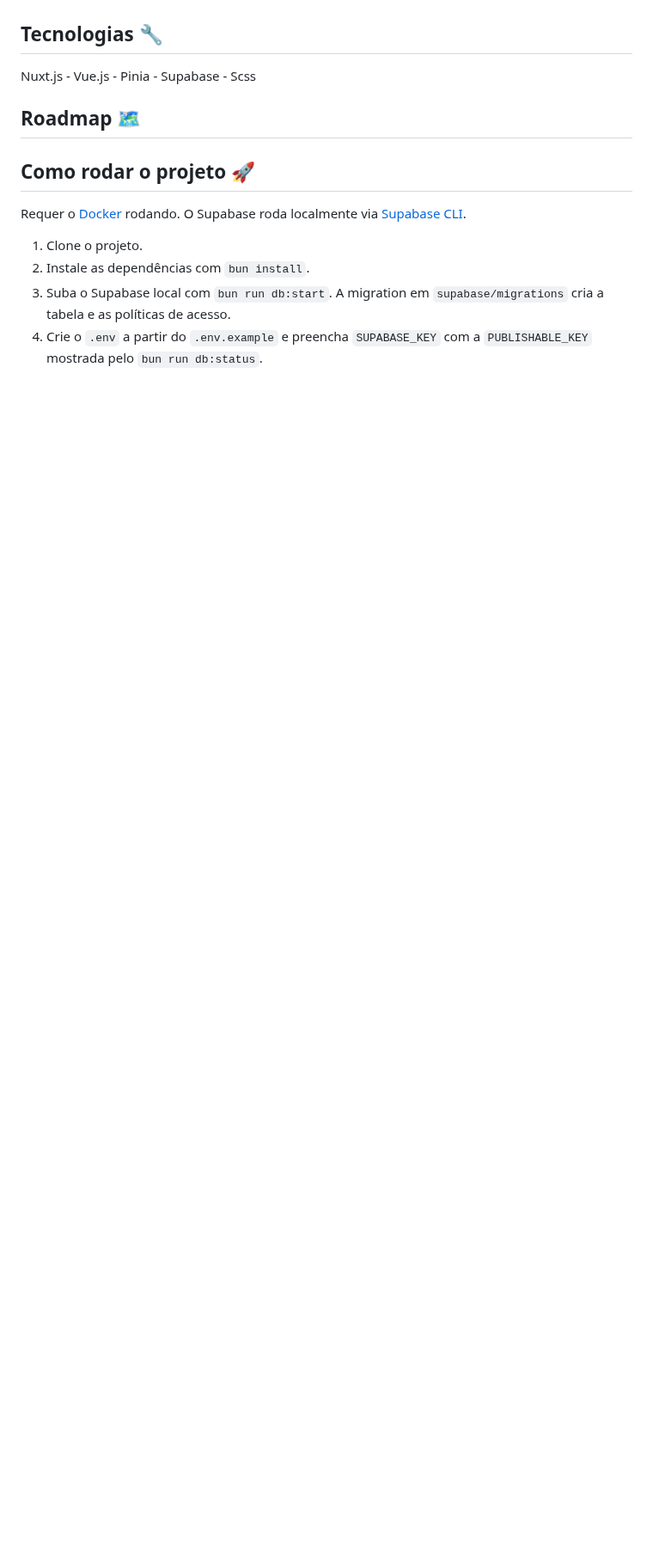
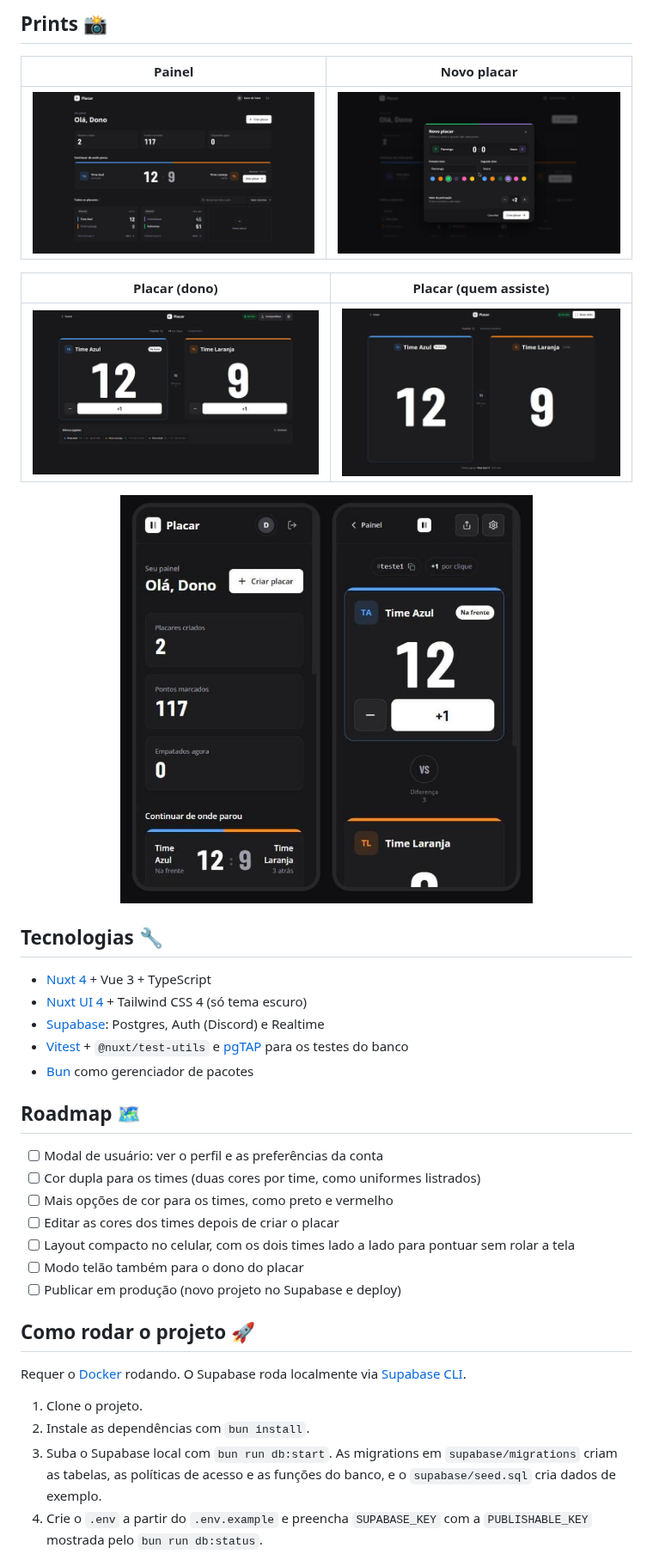
Before and after one commit to P0sseid0n/Placar, a Markdown page: README.md, the part around one of its changes. Shown at 86% size. GitHub-like rendering; pictures changed too: docs/screenshots/celular.jpg (added), docs/screenshots/novo-placar.jpg (added), docs/screenshots/painel.jpg (added); blank space fills up the shorter version.

```diff
--- a/README.md
+++ b/README.md
@@ -4,9 +19,34 @@ O Placar é um projeto para ajudar pessoas que precisam contabilizar e compartil
+## Prints 📸
+
+| Painel | Novo placar |
+|---|---|
+| ![Painel com resumo, placar em destaque e lista de placares](./docs/screenshots/painel.jpg) | ![Modal de novo placar com prévia, cores dos times e valor da pontuação](./docs/screenshots/novo-placar.jpg) |
+
+| Placar (dono) | Placar (quem assiste) |
+|---|---|
+| ![Placar visto pelo dono, com botões de pontuar e últimas jogadas](./docs/screenshots/placar-dono.jpg) | ![Placar visto por quem assiste, com o botão Modo telão](./docs/screenshots/placar-visitante.jpg) |
+
+<p align="center">
+  <img src="./docs/screenshots/celular.jpg" alt="Painel e placar no celular" width="480">
+</p>
 
 ## Tecnologias 🔧
 
-Nuxt.js - Vue.js - Pinia - Supabase - Scss
+- [Nuxt 4](https://nuxt.com/) + Vue 3 + TypeScript
+- [Nuxt UI 4](https://ui.nuxt.com/) + Tailwind CSS 4 (só tema escuro)
+- [Supabase](https://supabase.com/): Postgres, Auth (Discord) e Realtime
+- [Vitest](https://vitest.dev/) + `@nuxt/test-utils` e [pgTAP](https://pgtap.org/) para os testes do banco
+- [Bun](https://bun.sh/) como gerenciador de pacotes
 
 ## Roadmap 🗺️
+
+- [ ] Modal de usuário: ver o perfil e as preferências da conta
+- [ ] Cor dupla para os times (duas cores por time, como uniformes listrados)
+- [ ] Mais opções de cor para os times, como preto e vermelho
+- [ ] Editar as cores dos times depois de criar o placar
+- [ ] Layout compacto no celular, com os dois times lado a lado para pontuar sem rolar a tela
+- [ ] Modo telão também para o dono do placar
+- [ ] Publicar em produção (novo projeto no Supabase e deploy)
 
 ## Como rodar o projeto 🚀
 
@@ -14,5 +54,5 @@ Requer o [Docker](https://www.docker.com/) rodando. O Supabase roda localmente v
 
 1. Clone o projeto.
 2. Instale as dependências com `bun install`.
-3. Suba o Supabase local com `bun run db:start`. A migration em `supabase/migrations` cria a tabela e as políticas de acesso.
+3. Suba o Supabase local com `bun run db:start`. As migrations em `supabase/migrations` criam as tabelas, as políticas de acesso e as funções do banco, e o `supabase/seed.sql` cria dados de exemplo.
 4. Crie o `.env` a partir do `.env.example` e preencha `SUPABASE_KEY` com a `PUBLISHABLE_KEY` mostrada pelo `bun run db:status`.
```
Also changed, not shown: other parts of README.md (+48 -10 lines), docs/screenshots/login.jpg (added).
